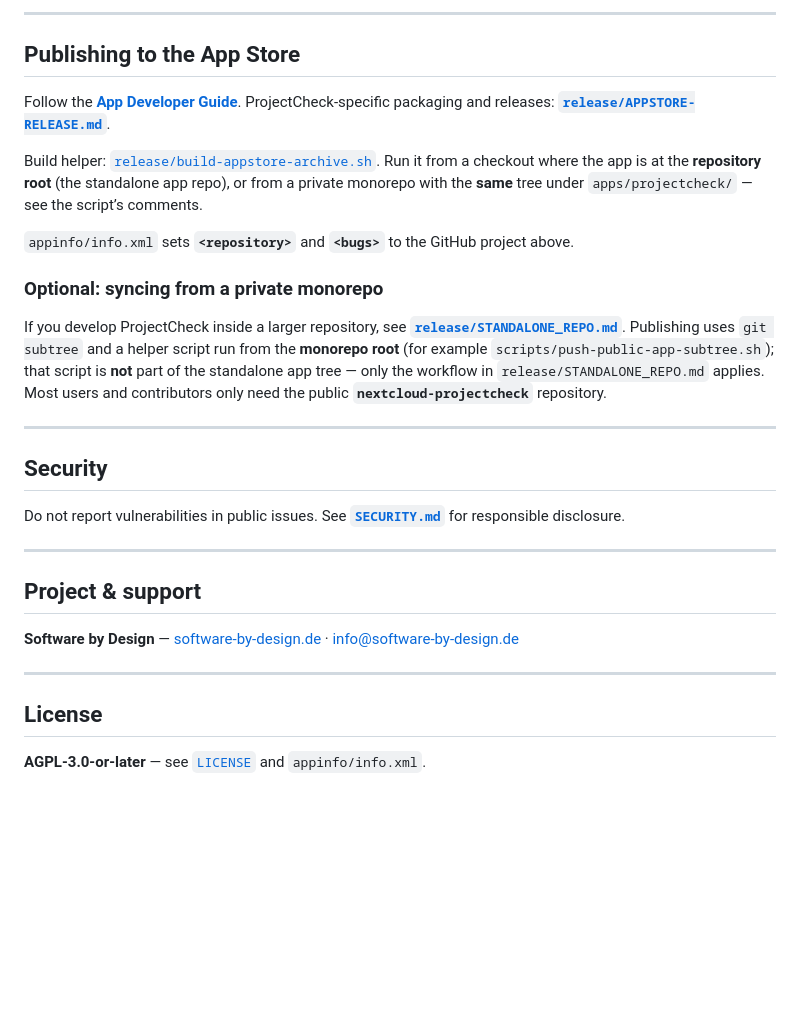
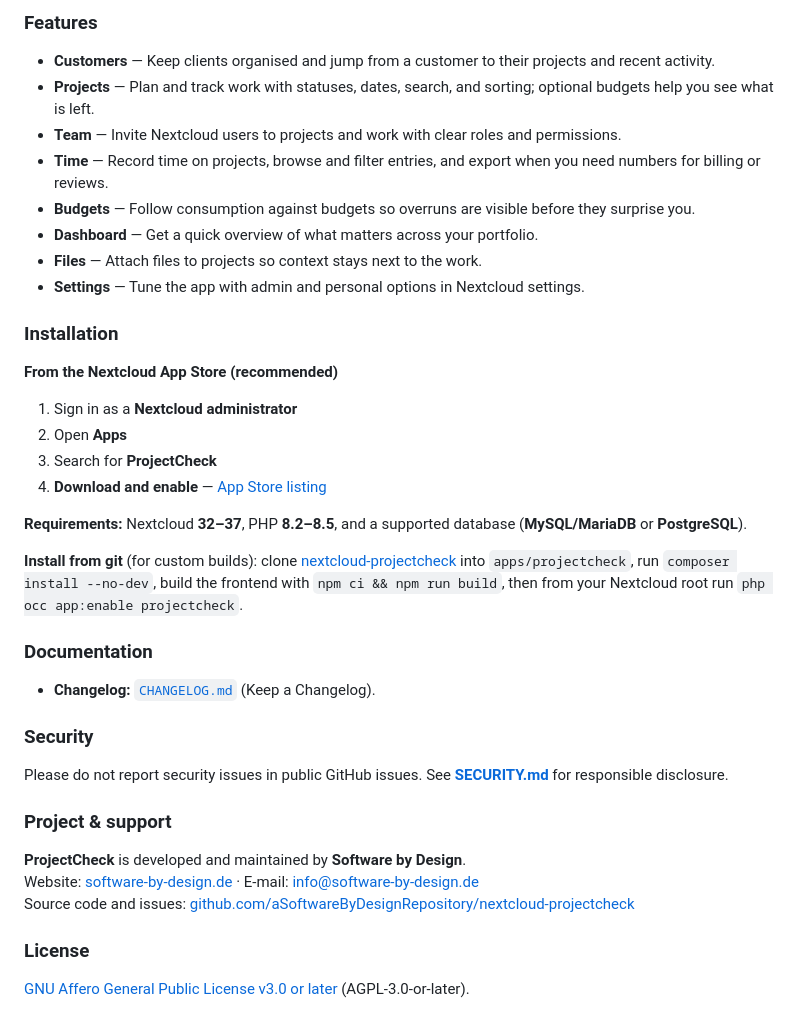
Before and after one commit to aSoftwareByDesignRepository/nextcloud-projectcheck, a Markdown page: README.md, the part around one of its changes. GitHub-like rendering; blank space fills up the shorter version.

```diff
--- a/README.md
+++ b/README.md
@@ -78,32 +79,42 @@ Runs the PHPUnit unit suite (see `composer.json` and `tests/`). Frontend: `npm c
 
----
+### Features
 
-## Publishing to the App Store
+- **Customers** — Keep clients organised and jump from a customer to their projects and recent activity.
+- **Projects** — Plan and track work with statuses, dates, search, and sorting; optional budgets help you see what is left.
+- **Team** — Invite Nextcloud users to projects and work with clear roles and permissions.
+- **Time** — Record time on projects, browse and filter entries, and export when you need numbers for billing or reviews.
+- **Budgets** — Follow consumption against budgets so overruns are visible before they surprise you.
+- **Dashboard** — Get a quick overview of what matters across your portfolio.
+- **Files** — Attach files to projects so context stays next to the work.
+- **Settings** — Tune the app with admin and personal options in Nextcloud settings.
 
-Follow the **[App Developer Guide](https://nextcloudappstore.readthedocs.io/en/latest/developer.html)**. ProjectCheck-specific packaging and releases: **[`release/APPSTORE-RELEASE.md`](release/APPSTORE-RELEASE.md)**.
+### Installation
 
-Build helper: [`release/build-appstore-archive.sh`](release/build-appstore-archive.sh). Run it from a checkout where the app is at the **repository root** (the standalone app repo), or from a private monorepo with the **same** tree under `apps/projectcheck/` — see the script’s comments.
+**From the Nextcloud App Store (recommended)**
 
-`appinfo/info.xml` sets **`<repository>`** and **`<bugs>`** to the GitHub project above.
+1. Sign in as a **Nextcloud administrator**
+2. Open **Apps**
+3. Search for **ProjectCheck**
+4. **Download and enable** — [App Store listing](https://apps.nextcloud.com/apps/projectcheck)
 
-### Optional: syncing from a private monorepo
+**Requirements:** Nextcloud **32–37**, PHP **8.2–8.5**, and a supported database (**MySQL/MariaDB** or **PostgreSQL**).
 
-If you develop ProjectCheck inside a larger repository, see **[`release/STANDALONE_REPO.md`](release/STANDALONE_REPO.md)**. Publishing uses `git subtree` and a helper script run from the **monorepo root** (for example `scripts/push-public-app-subtree.sh`); that script is **not** part of the standalone app tree — only the workflow in `release/STANDALONE_REPO.md` applies. Most users and contributors only need the public **`nextcloud-projectcheck`** repository.
+**Install from git** (for custom builds): clone [nextcloud-projectcheck](https://github.com/aSoftwareByDesignRepository/nextcloud-projectcheck) into `apps/projectcheck`, run `composer install --no-dev`, build the frontend with `npm ci && npm run build`, then from your Nextcloud root run `php occ app:enable projectcheck`.
 
----
+### Documentation
 
-## Security
+- **Changelog:** [`CHANGELOG.md`](CHANGELOG.md) (Keep a Changelog).
 
-Do not report vulnerabilities in public issues. See **[`SECURITY.md`](SECURITY.md)** for responsible disclosure.
+### Security
 
----
+Please do not report security issues in public GitHub issues. See **[SECURITY.md](SECURITY.md)** for responsible disclosure.
 
-## Project & support
+### Project & support
 
-**Software by Design** — [software-by-design.de](https://software-by-design.de/) · [info@software-by-design.de](mailto:info@software-by-design.de)
+**ProjectCheck** is developed and maintained by **Software by Design**.
+Website: [software-by-design.de](https://software-by-design.de/) · E-mail: [info@software-by-design.de](mailto:info@software-by-design.de)
+Source code and issues: [github.com/aSoftwareByDesignRepository/nextcloud-projectcheck](https://github.com/aSoftwareByDesignRepository/nextcloud-projectcheck)
 
----
+### License
 
-## License
-
-**AGPL-3.0-or-later** — see [`LICENSE`](LICENSE) and `appinfo/info.xml`.
+[GNU Affero General Public License v3.0 or later](LICENSE) (AGPL-3.0-or-later).
```
Also changed, not shown: other parts of README.md (+53 -52 lines).
